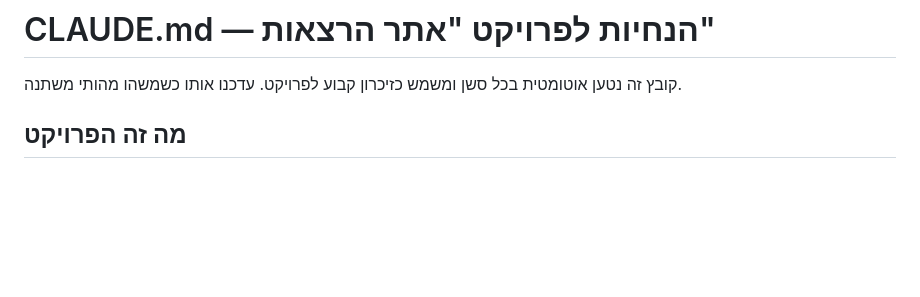
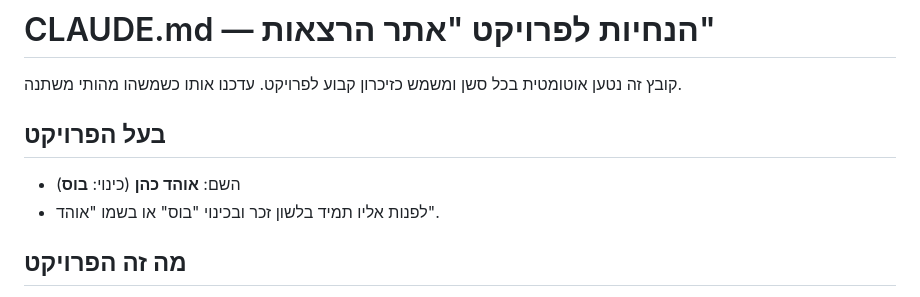
Before and after one commit to OC0h3n/tzumize, a Markdown page: CLAUDE.md, the part around the change. Drawn GitHub-style; blank space fills up the shorter version.

Commit message:
הוספת פרטי בעל הפרויקט — אוהד כהן (בוס)

```diff
--- a/CLAUDE.md
+++ b/CLAUDE.md
@@ -1,6 +1,10 @@
 # CLAUDE.md — הנחיות לפרויקט "אתר הרצאות"
 
 קובץ זה נטען אוטומטית בכל סשן ומשמש כזיכרון קבוע לפרויקט. עדכנו אותו כשמשהו מהותי משתנה.
+
+## בעל הפרויקט
+- השם: **אוהד כהן** (כינוי: **בוס**)
+- לפנות אליו תמיד בלשון זכר ובכינוי "בוס" או בשמו "אוהד".
 
 ## מה זה הפרויקט
 אתר תדמית **סטטי** ודו-לשוני (עברית 🇮🇱 RTL + אנגלית 🇬🇧 LTR) למרצה.
```
